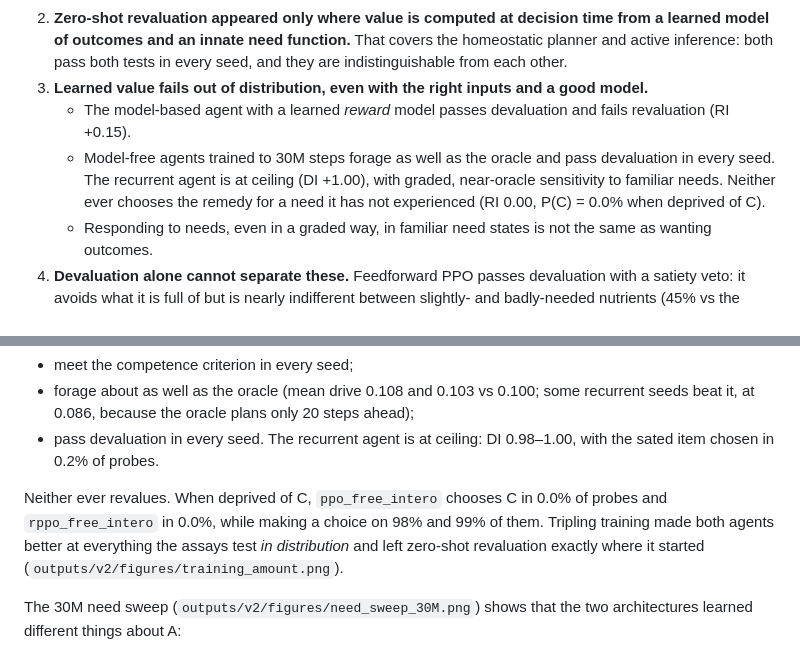
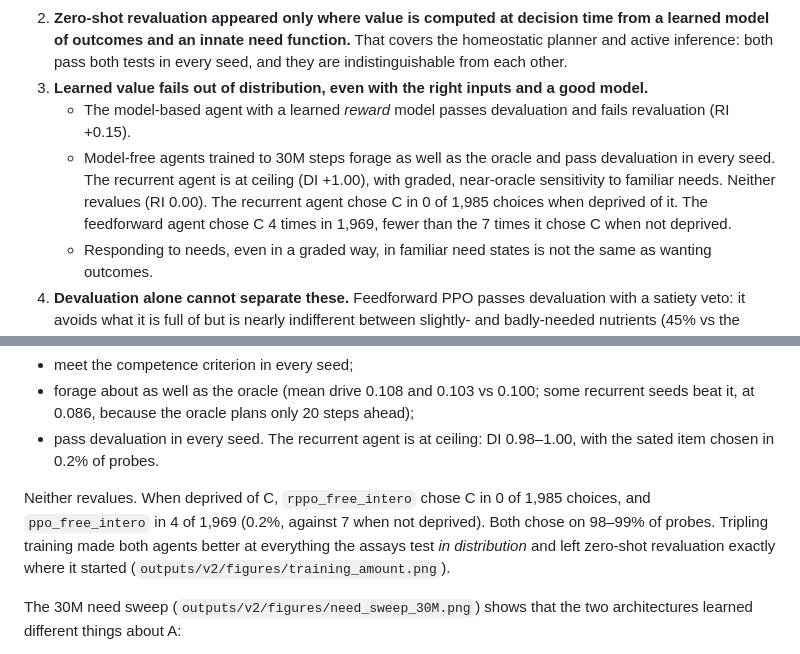
Before and after one commit to paulfryer/desire, a Markdown page: docs/RESULTS_v2.md, 2 parts joined by grey strips. Rendered like a GitHub page.

Commit message:
Correct C-choice counts at 30M (ppo chose C 4 times, not 0)
Co-Authored-By: Claude Opus 5.5 <noreply@anthropic.com>

```diff
--- a/docs/RESULTS_v2.md
+++ b/docs/RESULTS_v2.md
@@ -21,7 +21,7 @@ Generated tables: `outputs/v2/results_tables.md`. Per-seed data: `outputs/v2/pla
 2. **Zero-shot revaluation appeared only where value is computed at decision time from a learned model of outcomes and an innate need function.** That covers the homeostatic planner and active inference: both pass both tests in every seed, and they are indistinguishable from each other.
 3. **Learned value fails out of distribution, even with the right inputs and a good model.**
    - The model-based agent with a learned *reward* model passes devaluation and fails revaluation (RI +0.15).
-   - Model-free agents trained to 30M steps forage as well as the oracle and pass devaluation in every seed. The recurrent agent is at ceiling (DI +1.00), with graded, near-oracle sensitivity to familiar needs. Neither ever chooses the remedy for a need it has not experienced (RI 0.00, P(C) = 0.0% when deprived of C).
+   - Model-free agents trained to 30M steps forage as well as the oracle and pass devaluation in every seed. The recurrent agent is at ceiling (DI +1.00), with graded, near-oracle sensitivity to familiar needs. Neither revalues (RI 0.00). The recurrent agent chose C in 0 of 1,985 choices when deprived of it. The feedforward agent chose C 4 times in 1,969, fewer than the 7 times it chose C when not deprived.
    - Responding to needs, even in a graded way, in familiar need states is not the same as wanting outcomes.
 4. **Devaluation alone cannot separate these.** Feedforward PPO passes devaluation with a satiety veto: it avoids what it is full of but is nearly indifferent between slightly- and badly-needed nutrients (45% vs the oracle's 100%). Recurrent PPO passes with graded need sensitivity. Both fail revaluation identically. An agent trained in a single need state is a pure habit agent (DI 0) despite perfect foraging.
 5. **Framework labels don't matter; ingredients do.** Active inference and the homeostatic planner behave identically, and the novelty term had no measurable effect.
@@ -114,7 +114,7 @@ Both interoceptive agents were continued from their 10M models to 30M, with ever
 - forage about as well as the oracle (mean drive 0.108 and 0.103 vs 0.100; some recurrent seeds beat it, at 0.086, because the oracle plans only 20 steps ahead);
 - pass devaluation in every seed. The recurrent agent is at ceiling: DI 0.98–1.00, with the sated item chosen in 0.2% of probes.
 
-Neither ever revalues. When deprived of C, `ppo_free_intero` chooses C in 0.0% of probes and `rppo_free_intero` in 0.0%, while making a choice on 98% and 99% of them. Tripling training made both agents better at everything the assays test *in distribution* and left zero-shot revaluation exactly where it started (`outputs/v2/figures/training_amount.png`).
+Neither revalues. When deprived of C, `rppo_free_intero` chose C in 0 of 1,985 choices, and `ppo_free_intero` in 4 of 1,969 (0.2%, against 7 when not deprived). Both chose on 98–99% of probes. Tripling training made both agents better at everything the assays test *in distribution* and left zero-shot revaluation exactly where it started (`outputs/v2/figures/training_amount.png`).
 
 The 30M need sweep (`outputs/v2/figures/need_sweep_30M.png`) shows that the two architectures learned different things about A:
 - **Feedforward PPO learned a satiety veto.** It almost never picks a sated item (P(A) = 0.05 at level 0.5). But when A is far more depleted than the alternative (0.05 vs 0.3), it still picks A in only 45% of probes, where the oracle picks it in 100%. "Don't eat what you are full of" passes devaluation without graded valuation, and T1 cannot tell the two apart.
```
